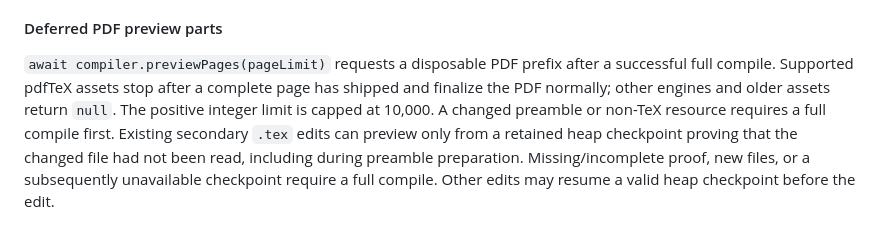
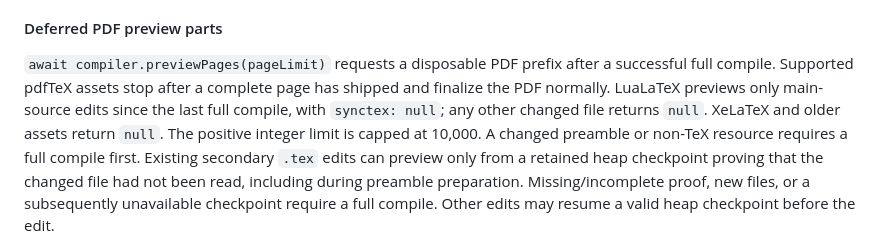
Before and after one commit to corca-ai/wasmtex, a Markdown page: docs/compiler-api.md, the part around the change. Rendered like a GitHub page.

```diff
--- a/docs/compiler-api.md
+++ b/docs/compiler-api.md
@@ -188,8 +188,10 @@ that changed since the last full compile falls back to a background full reconci
 
 `await compiler.previewPages(pageLimit)` requests a disposable PDF prefix after
 a successful full compile. Supported pdfTeX assets stop after a complete page
-has shipped and finalize the PDF normally; other engines and older assets return
-`null`. The positive integer limit is capped at 10,000. A changed preamble or
+has shipped and finalize the PDF normally. LuaLaTeX previews only main-source
+edits since the last full compile, with `synctex: null`; any other changed file
+returns `null`. XeLaTeX and older assets return `null`. The positive integer
+limit is capped at 10,000. A changed preamble or
 non-TeX resource requires a full compile first. Existing secondary `.tex` edits
 can preview only from a retained heap checkpoint proving that the changed file
 had not been read, including during preamble preparation. Missing/incomplete
```
Also changed, not shown: docs/compile-performance.md (+6 -0 lines), docs/engine.md (+13 -0 lines).
